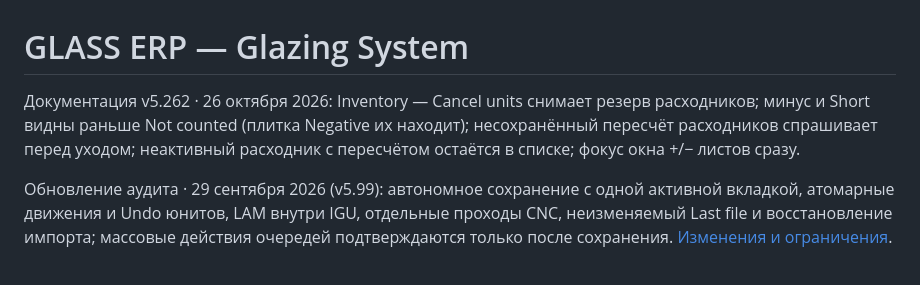
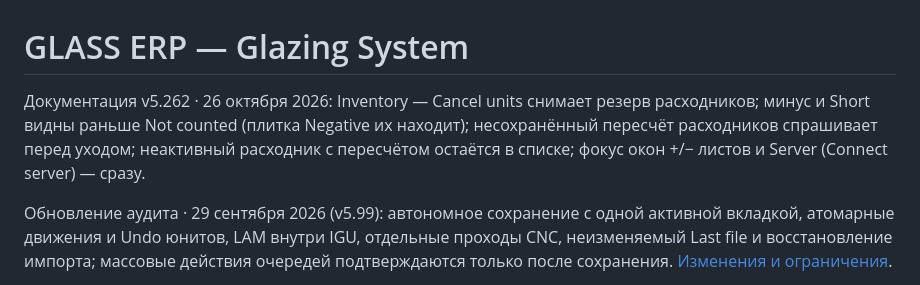
Before and after one commit to MaksymPrudnikov/ERP, a Markdown page: README.md, the part around the change. Rendered like a GitHub page.

Commit message:
README: v5.262 line mentions the Server window
Co-Authored-By: Claude Opus 5.5 <noreply@anthropic.com>

```diff
--- a/README.md
+++ b/README.md
@@ -1,6 +1,6 @@
 # GLASS ERP — Glazing System
 
-Документация v5.262 · 26 октября 2026: Inventory — Cancel units снимает резерв расходников; минус и Short видны раньше Not counted (плитка Negative их находит); несохранённый пересчёт расходников спрашивает перед уходом; неактивный расходник с пересчётом остаётся в списке; фокус окна +/− листов сразу.
+Документация v5.262 · 26 октября 2026: Inventory — Cancel units снимает резерв расходников; минус и Short видны раньше Not counted (плитка Negative их находит); несохранённый пересчёт расходников спрашивает перед уходом; неактивный расходник с пересчётом остаётся в списке; фокус окон +/− листов и Server (Connect server) — сразу.
 
 Обновление аудита · 29 сентября 2026 (v5.99): автономное сохранение с одной активной вкладкой, атомарные движения и Undo юнитов, LAM внутри IGU, отдельные проходы CNC, неизменяемый Last file и восстановление импорта; массовые действия очередей подтверждаются только после сохранения. [Изменения и ограничения](AUDIT_FIXES_2026-09-29.md (удалён 3 октября 2026, есть в истории git)).
 
```
